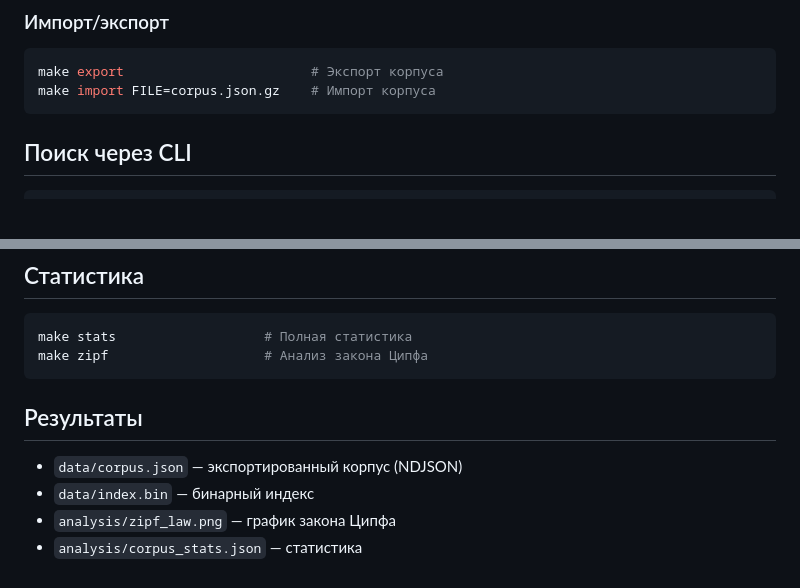
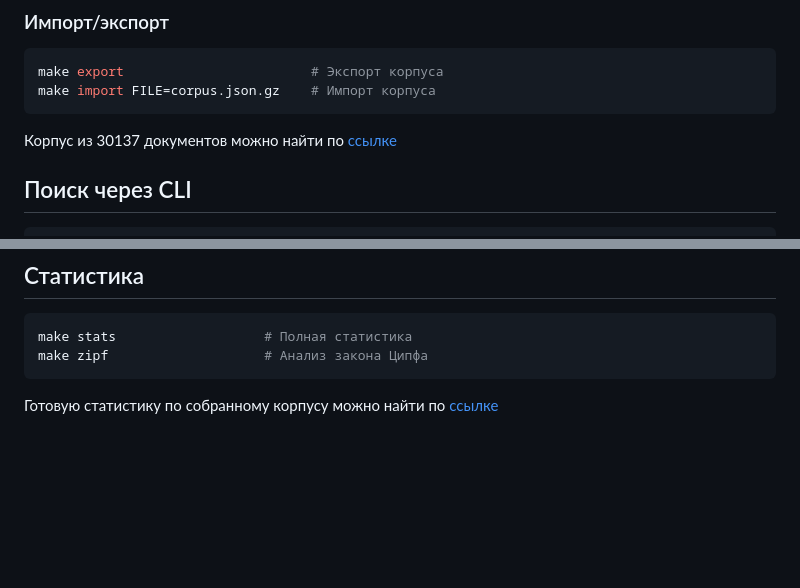
Before and after one commit to miSh1Zh/IR_course, a Markdown page: README.md, 2 parts joined by grey strips. GitHub-like rendering; blank space fills up the shorter version.

Commit message:
Add links to result files in google drive

````diff
--- a/README.md
+++ b/README.md
@@ -62,6 +62,9 @@ make export                        # Экспорт корпуса
 make import FILE=corpus.json.gz    # Импорт корпуса
 ```
 
+Корпус из 30137 документов можно найти по [ссылке](https://drive.google.com/file/d/18wUGC9AU5tMld5kNqrdn6AxKwHTttNBu/view?usp=drive_link)
+
+
 ## Поиск через CLI
 
 ```bash
@@ -113,9 +116,4 @@ make stats                   # Полная статистика
 make zipf                    # Анализ закона Ципфа
 ```
 
-## Результаты
-
-- `data/corpus.json` — экспортированный корпус (NDJSON)
-- `data/index.bin` — бинарный индекс
-- `analysis/zipf_law.png` — график закона Ципфа
-- `analysis/corpus_stats.json` — статистика
+Готовую статистику по собранному корпусу можно найти по [ссылке](https://drive.google.com/drive/folders/1ldakc9nADI2tKb16UnSspYPMyxfGcEvA?usp=drive_link)
````
